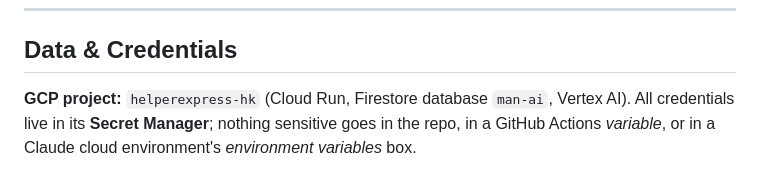
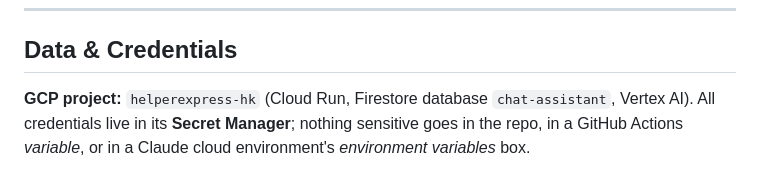
Before and after one commit to talenttsang/chief-of-staff, a Markdown page: CLAUDE.md, the part around the change. Drawn GitHub-style.

```diff
--- a/CLAUDE.md
+++ b/CLAUDE.md
@@ -30,7 +30,7 @@ handing over a command to run:
 
 ## Data & Credentials
 
-**GCP project:** `helperexpress-hk` (Cloud Run, Firestore database `man-ai`, Vertex AI).
+**GCP project:** `helperexpress-hk` (Cloud Run, Firestore database `chat-assistant`, Vertex AI).
 All credentials live in its **Secret Manager**;
 nothing sensitive goes in the repo, in a GitHub Actions *variable*, or in a
 Claude cloud environment's *environment variables* box.
```
Also changed, not shown: README.md (+1 -1 lines).
